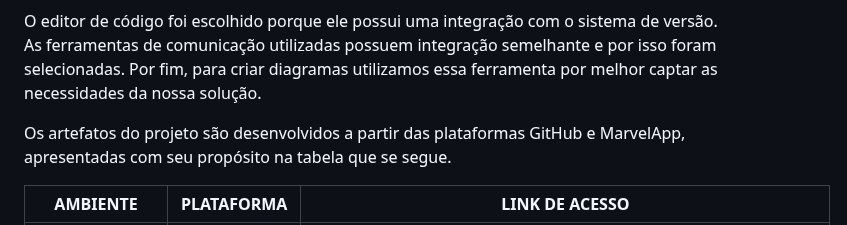
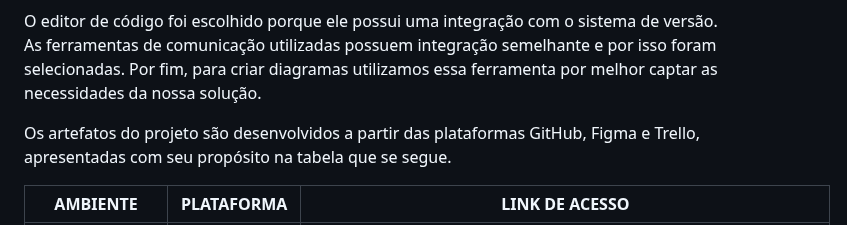
Before and after one commit to ICEI-PUC-Minas-PMV-ADS/pmv-ads-2024-1-e1-proj-web-t8-pmv-ads-2024-1-e1-projmyplaces, a Markdown page: documentos/03-Metodologia.md, the part around the change. GitHub-like rendering.

```diff
--- a/documentos/03-Metodologia.md
+++ b/documentos/03-Metodologia.md
@@ -62,7 +62,7 @@ integração semelhante e por isso foram selecionadas. Por fim, para criar
 diagramas utilizamos essa ferramenta por melhor captar as
 necessidades da nossa solução.
 
-<p>Os artefatos do projeto são desenvolvidos a partir das plataformas GitHub e MarvelApp, apresentadas com seu propósito na tabela que se segue.<p/>
+<p>Os artefatos do projeto são desenvolvidos a partir das plataformas GitHub, Figma e Trello, apresentadas com seu propósito na tabela que se segue.<p/>
 
 | AMBIENTE | PLATAFORMA |LINK DE ACESSO                 |
 |--------------------|--------------------------------------------------------------------------------|----------------------------------------|
```
